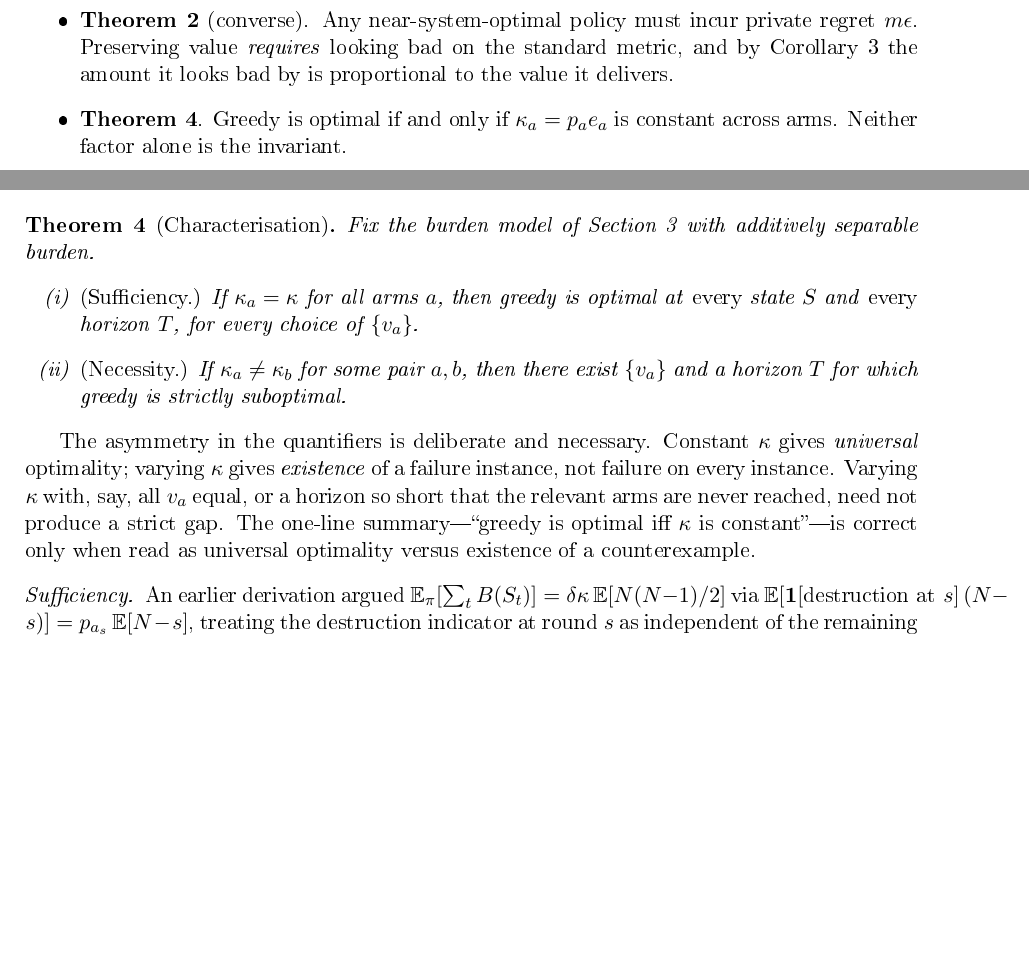
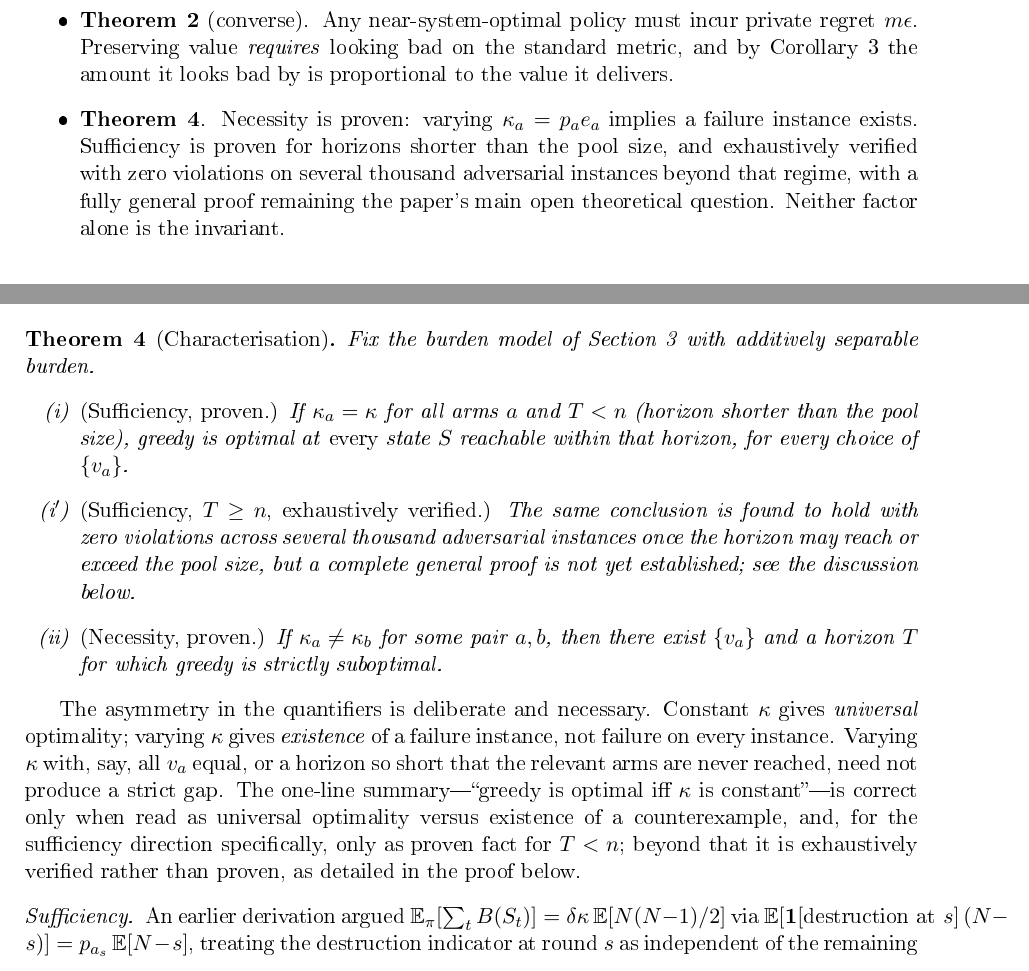
Before and after one commit to NavikkumarModi/attrition, a LaTeX paper (paper/jmlr-consumable-action-sets.tex, which reads paper/body.tex): two parts of pages 2 and 7 of 29, joined at a grey line, cut so that both start at the same text, the shorter picture padded with empty space. The pictures show the PDF file paper/jmlr-consumable-action-sets.pdf that the author committed with the source.

Commit message:
Fix a real overclaim: theorem header and contributions bullet still said unqualified iff
A reviewer flagged that the theorem statement and one-line contributions
summary still claimed sufficiency 'at every horizon T' unconditionally, even
though the actual proof (added last commit) only fully establishes T<n, with
T>=n remaining exhaustively verified but not proven. The abstract already had
this right; the formal theorem header and the contributions bullet did not --
a real, current overclaim, not a stale critique of an old draft.

Fixed in three places, precisely:

1. Theorem 4's header: split sufficiency into (i) proven for T<n and (i')
   exhaustively verified (zero violations, several thousand adversarial
   instances) but not proven for T>=n. Necessity (ii) unchanged, already
   correctly proven and stated as such.

2. Contributions bullet: rewrote to state exactly what's proven (necessity;
   sufficiency for T<n) versus what's verified (sufficiency for T>=n),
   naming the general proof as the paper's main open theoretical question --
   matching the reviewer's suggested framing.

3. The 'greedy is optimal iff kappa is constant' one-line summary: added the
   explicit qualification that this is proven fact for T<n and exhaustively
   verified (not proven) beyond that, rather than letting the pithy version
   imply more than is established.

All three builds clean (18/19/29 pages), rendered and visually verified.
94 tests unaffected (paper-only change, no code touched).

```diff
--- a/paper/body.tex
+++ b/paper/body.tex
@@ -114,8 +114,12 @@ can finish net-negative while the optimum is positive. No-regret is not no-harm.
 must incur private regret $m\epsilon$. Preserving value \emph{requires} looking bad
 on the standard metric, and by Corollary~\ref{cor:tracks} the amount it looks bad by
 is proportional to the value it delivers.
-\item \textbf{Theorem~\ref{thm:char}}. Greedy is optimal if and only if
-$\kappa_a = p_a e_a$ is constant across arms. Neither factor alone is the invariant.
+\item \textbf{Theorem~\ref{thm:char}}. Necessity is proven: varying $\kappa_a =
+p_a e_a$ implies a failure instance exists. Sufficiency is proven for horizons
+shorter than the pool size, and exhaustively verified with zero violations on
+several thousand adversarial instances beyond that regime, with a fully general
+proof remaining the paper's main open theoretical question. Neither factor alone
+is the invariant.
 \item \textbf{Theorem~\ref{thm:floor}}. The externality cannot be estimated to
 arbitrary precision: the error floor does not decrease with the horizon, because
 the data-generating process is the consumption itself.
@@ -383,11 +387,15 @@ diverge, and a guarantee stated in the former says nothing about the latter.
 \label{thm:char}
 Fix the burden model of Section~\ref{sec:model} with additively separable burden.
 \begin{enumerate}
-\item[(i)] \emph{(Sufficiency.)} If $\kappa_a = \kappa$ for all arms $a$, then greedy
-is optimal at \emph{every} state $S$ and \emph{every} horizon $T$, for every choice
-of $\{v_a\}$.
-\item[(ii)] \emph{(Necessity.)} If $\kappa_a \neq \kappa_b$ for some pair $a,b$,
-then there exist $\{v_a\}$ and a horizon $T$ for which greedy is strictly
+\item[(i)] \emph{(Sufficiency, proven.)} If $\kappa_a = \kappa$ for all arms $a$ and
+$T < n$ (horizon shorter than the pool size), greedy is optimal at \emph{every}
+state $S$ reachable within that horizon, for every choice of $\{v_a\}$.
+\item[(i$'$)] \emph{(Sufficiency, $T\ge n$, exhaustively verified.)} The same
+conclusion is found to hold with zero violations across several thousand
+adversarial instances once the horizon may reach or exceed the pool size, but a
+complete general proof is not yet established; see the discussion below.
+\item[(ii)] \emph{(Necessity, proven.)} If $\kappa_a \neq \kappa_b$ for some pair
+$a,b$, then there exist $\{v_a\}$ and a horizon $T$ for which greedy is strictly
 suboptimal.
 \end{enumerate}
 \end{theorem}
@@ -398,7 +406,9 @@ failure instance, not failure on every instance. Varying $\kappa$ with, say, all
 $v_a$ equal, or a horizon so short that the relevant arms are never reached, need
 not produce a strict gap. The one-line summary---``greedy is optimal iff $\kappa$
 is constant''---is correct only when read as universal optimality versus existence
-of a counterexample.
+of a counterexample, and, for the sufficiency direction specifically, only as proven
+fact for $T<n$; beyond that it is exhaustively verified rather than proven, as
+detailed in the proof below.
 
 \begin{proof}[Sufficiency]
 \label{proof:char}
```
Also changed, not shown: paper/arxiv-no-regret-is-not-no-harm.pdf, paper/jmlr-consumable-action-sets.pdf, paper/no-regret-is-not-no-harm.pdf.
